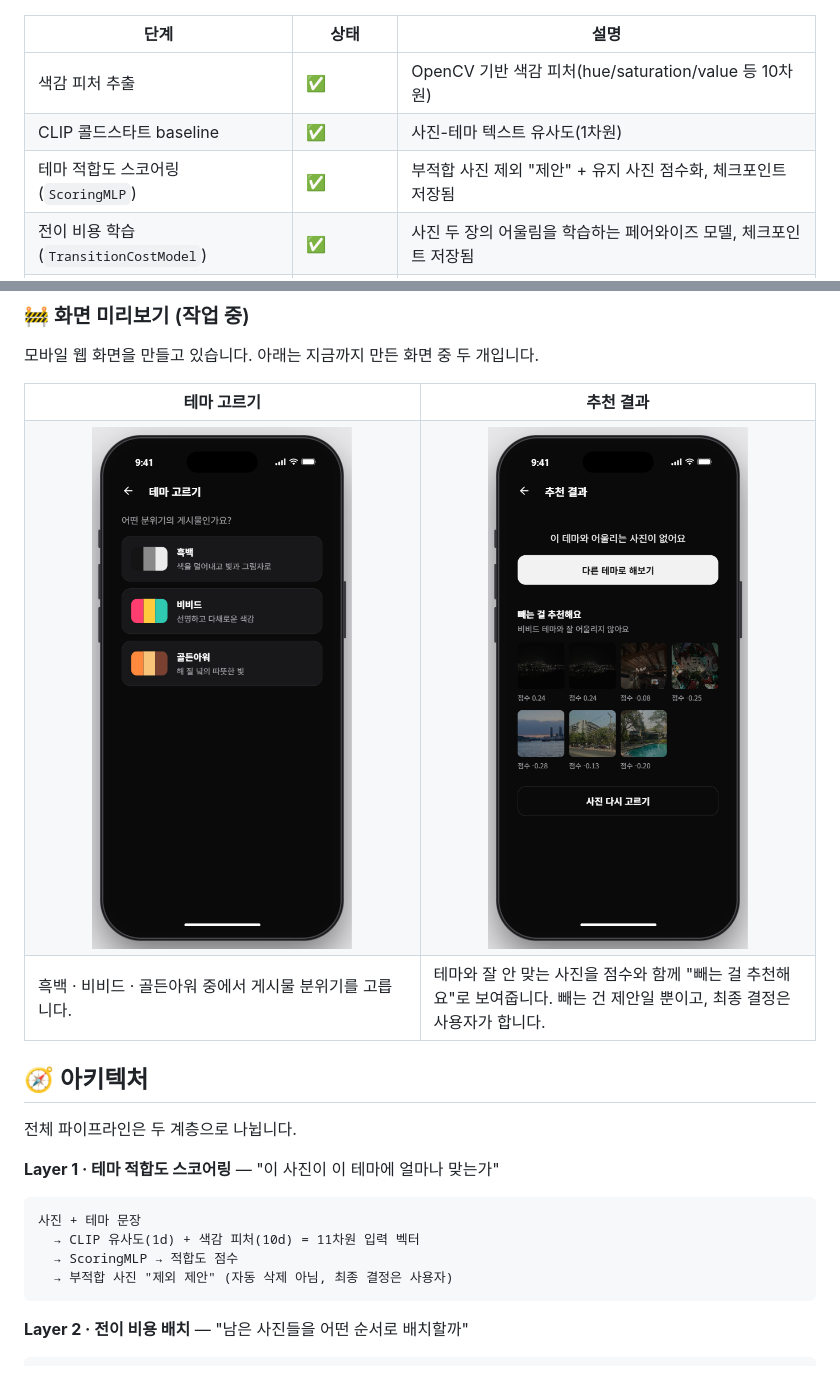
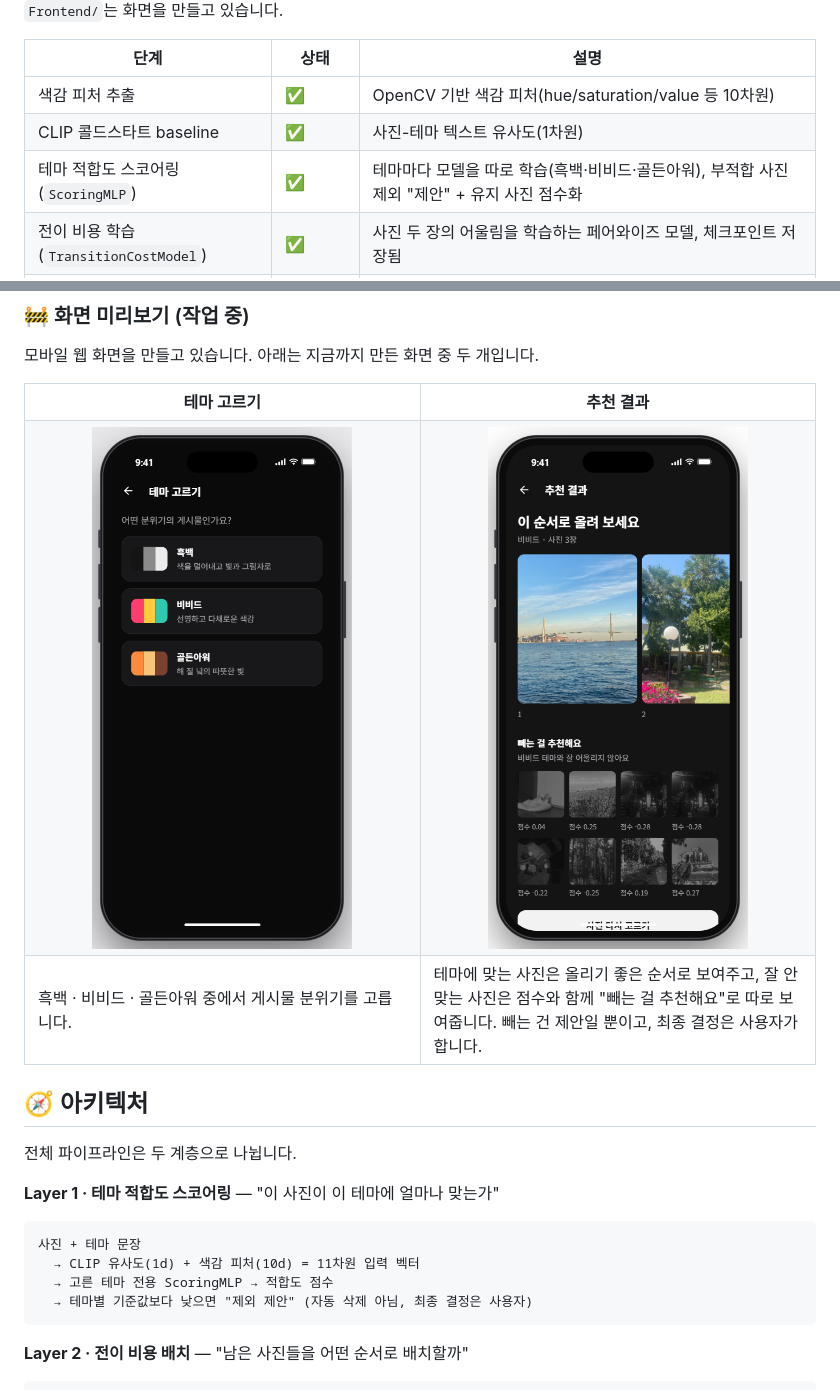
Before and after one commit to jinohpark371/GridFlow, a Markdown page: README.md, 2 parts joined by grey strips. Drawn GitHub-style; pictures changed too: docs/images/recommend-order.png (added).

````diff
--- a/README.md
+++ b/README.md
@@ -12,7 +12,7 @@ AI 파이프라인(`Ai/`) 설계·검증 단계가 진행 중이며, `Backend/`
 |---|---|---|
 | 색감 피처 추출 | ✅ | OpenCV 기반 색감 피처(hue/saturation/value 등 10차원) |
 | CLIP 콜드스타트 baseline | ✅ | 사진-테마 텍스트 유사도(1차원) |
-| 테마 적합도 스코어링 (`ScoringMLP`) | ✅ | 부적합 사진 제외 "제안" + 유지 사진 점수화, 체크포인트 저장됨 |
+| 테마 적합도 스코어링 (`ScoringMLP`) | ✅ | 테마마다 모델을 따로 학습(흑백·비비드·골든아워), 부적합 사진 제외 "제안" + 유지 사진 점수화 |
 | 전이 비용 학습 (`TransitionCostModel`) | ✅ | 사진 두 장의 어울림을 학습하는 페어와이즈 모델, 체크포인트 저장됨 |
 | 사진 N장 정렬 알고리즘 | ⚠️ 재구현 필요 | 학습된 비용 모델을 실제로 그룹 정렬에 쓰는 조합 최적화 로직 미구현 |
 | 학습 데이터 수집 | ✅ | Unsplash API 기반 준자동 수집(`Ai/collect_unsplash_data.py`) |
@@ -31,11 +31,11 @@ AI 파이프라인(`Ai/`) 설계·검증 단계가 진행 중이며, `Backend/`
   </tr>
   <tr>
     <td align="center"><img src="docs/images/theme-select.png" alt="테마 고르기 화면" width="260"></td>
-    <td align="center"><img src="docs/images/recommend-result.png" alt="추천 결과 화면" width="260"></td>
+    <td align="center"><img src="docs/images/recommend-order.png" alt="추천 결과 화면" width="260"></td>
   </tr>
   <tr>
     <td valign="top">흑백 · 비비드 · 골든아워 중에서 게시물 분위기를 고릅니다.</td>
-    <td valign="top">테마와 잘 안 맞는 사진을 점수와 함께 "빼는 걸 추천해요"로 보여줍니다. 빼는 건 제안일 뿐이고, 최종 결정은 사용자가 합니다.</td>
+    <td valign="top">테마에 맞는 사진은 올리기 좋은 순서로 보여주고, 잘 안 맞는 사진은 점수와 함께 "빼는 걸 추천해요"로 따로 보여줍니다. 빼는 건 제안일 뿐이고, 최종 결정은 사용자가 합니다.</td>
   </tr>
 </table>
 
@@ -47,8 +47,8 @@ AI 파이프라인(`Ai/`) 설계·검증 단계가 진행 중이며, `Backend/`
 ```
 사진 + 테마 문장
   → CLIP 유사도(1d) + 색감 피처(10d) = 11차원 입력 벡터
-  → ScoringMLP → 적합도 점수
-  → 부적합 사진 "제외 제안" (자동 삭제 아님, 최종 결정은 사용자)
+  → 고른 테마 전용 ScoringMLP → 적합도 점수
+  → 테마별 기준값보다 낮으면 "제외 제안" (자동 삭제 아님, 최종 결정은 사용자)
 ```
 
 **Layer 2 · 전이 비용 배치** — "남은 사진들을 어떤 순서로 배치할까"
````
Also changed, not shown: other parts of README.md (+33 -0 lines).
